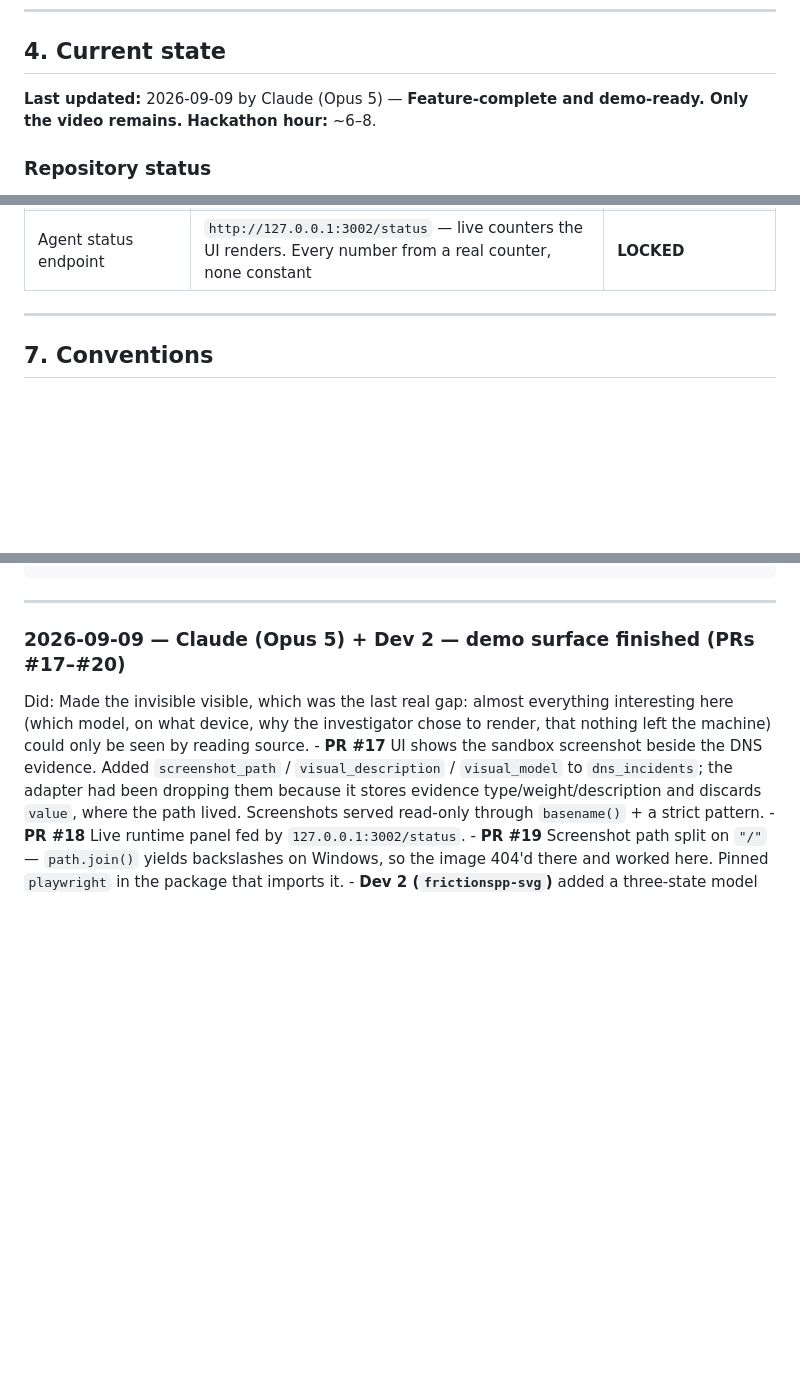
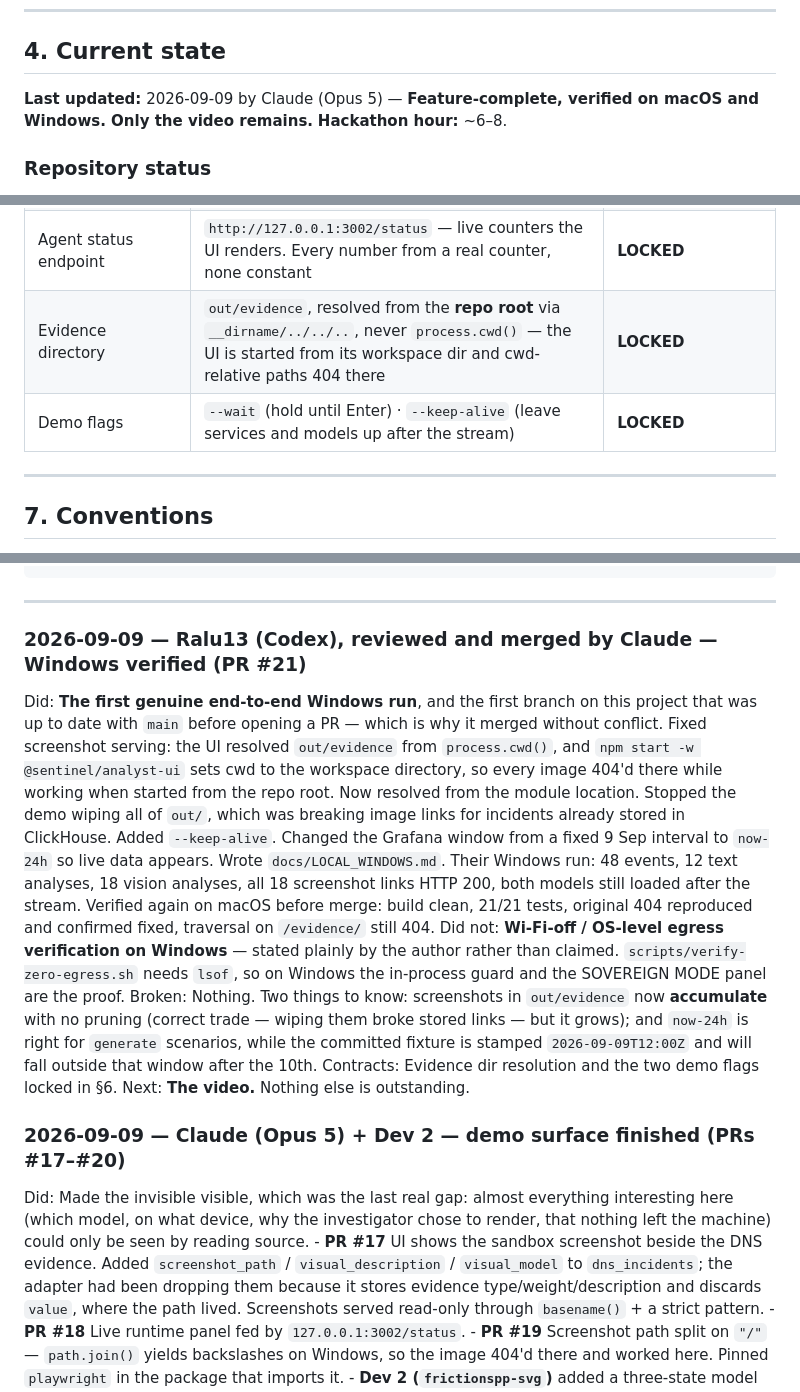
Before and after one commit to Silentarcherjr/racs-intelligence, a Markdown page: AGENTS.md, 3 parts joined by grey strips. Drawn GitHub-style; blank space fills up the shorter version.

Commit message:
docs: record Windows verification and lock the evidence path contract
Co-Authored-By: Claude Opus 5 <noreply@anthropic.com>
Claude-Session: https://claude.ai/code/session_01DWcXFJ5oVjh767yYep8cdA

````diff
--- a/AGENTS.md
+++ b/AGENTS.md
@@ -110,7 +110,7 @@ Useful spec sections (do not re-read the whole file):
 
 ## 4. Current state
 
-**Last updated:** 2026-09-09 by Claude (Opus 5) — **Feature-complete and demo-ready. Only the video remains.**
+**Last updated:** 2026-09-09 by Claude (Opus 5) — **Feature-complete, verified on macOS and Windows. Only the video remains.**
 **Hackathon hour:** ~6–8.
 
 ### Repository status
@@ -256,6 +256,8 @@ Canonical TypeScript types (`DnsEvent`, `ThreatEvidence`, `Incident`, `QoeWindow
 | Env vars | `.env.example`. Scripts and the UI parse it line by line (last key wins), **not** `source` — a path with spaces breaks bash while Compose accepts it | **LOCKED** |
 | Service ports | kafka `9092` · clickhouse `8123` · grafana `3000` · **analyst UI `3001`** · **agent status `3002`** · wazuh receiver `8081` · decoy site `8099` | **LOCKED** |
 | Agent status endpoint | `http://127.0.0.1:3002/status` — live counters the UI renders. Every number from a real counter, none constant | **LOCKED** |
+| Evidence directory | `out/evidence`, resolved from the **repo root** via `__dirname/../../..`, never `process.cwd()` — the UI is started from its workspace dir and cwd-relative paths 404 there | **LOCKED** |
+| Demo flags | `--wait` (hold until Enter) · `--keep-alive` (leave services and models up after the stream) | **LOCKED** |
 
 ---
 
@@ -379,6 +381,31 @@ Next:       (the single most useful next action for whoever picks this up)
 ```
 
 ---
+
+### 2026-09-09 — Ralu13 (Codex), reviewed and merged by Claude — Windows verified (PR #21)
+Did:        **The first genuine end-to-end Windows run**, and the first branch on this
+            project that was up to date with `main` before opening a PR — which is why it
+            merged without conflict. Fixed screenshot serving: the UI resolved
+            `out/evidence` from `process.cwd()`, and `npm start -w @sentinel/analyst-ui`
+            sets cwd to the workspace directory, so every image 404'd there while working
+            when started from the repo root. Now resolved from the module location.
+            Stopped the demo wiping all of `out/`, which was breaking image links for
+            incidents already stored in ClickHouse. Added `--keep-alive`. Changed the
+            Grafana window from a fixed 9 Sep interval to `now-24h` so live data appears.
+            Wrote `docs/LOCAL_WINDOWS.md`.
+            Their Windows run: 48 events, 12 text analyses, 18 vision analyses, all 18
+            screenshot links HTTP 200, both models still loaded after the stream.
+            Verified again on macOS before merge: build clean, 21/21 tests, original 404
+            reproduced and confirmed fixed, traversal on `/evidence/` still 404.
+Did not:    **Wi-Fi-off / OS-level egress verification on Windows** — stated plainly by
+            the author rather than claimed. `scripts/verify-zero-egress.sh` needs `lsof`,
+            so on Windows the in-process guard and the SOVEREIGN MODE panel are the proof.
+Broken:     Nothing. Two things to know: screenshots in `out/evidence` now **accumulate**
+            with no pruning (correct trade — wiping them broke stored links — but it grows);
+            and `now-24h` is right for `generate` scenarios, while the committed fixture is
+            stamped `2026-09-09T12:00Z` and will fall outside that window after the 10th.
+Contracts:  Evidence dir resolution and the two demo flags locked in §6.
+Next:       **The video.** Nothing else is outstanding.
 
 ### 2026-09-09 — Claude (Opus 5) + Dev 2 — demo surface finished (PRs #17–#20)
 Did:        Made the invisible visible, which was the last real gap: almost everything
````
